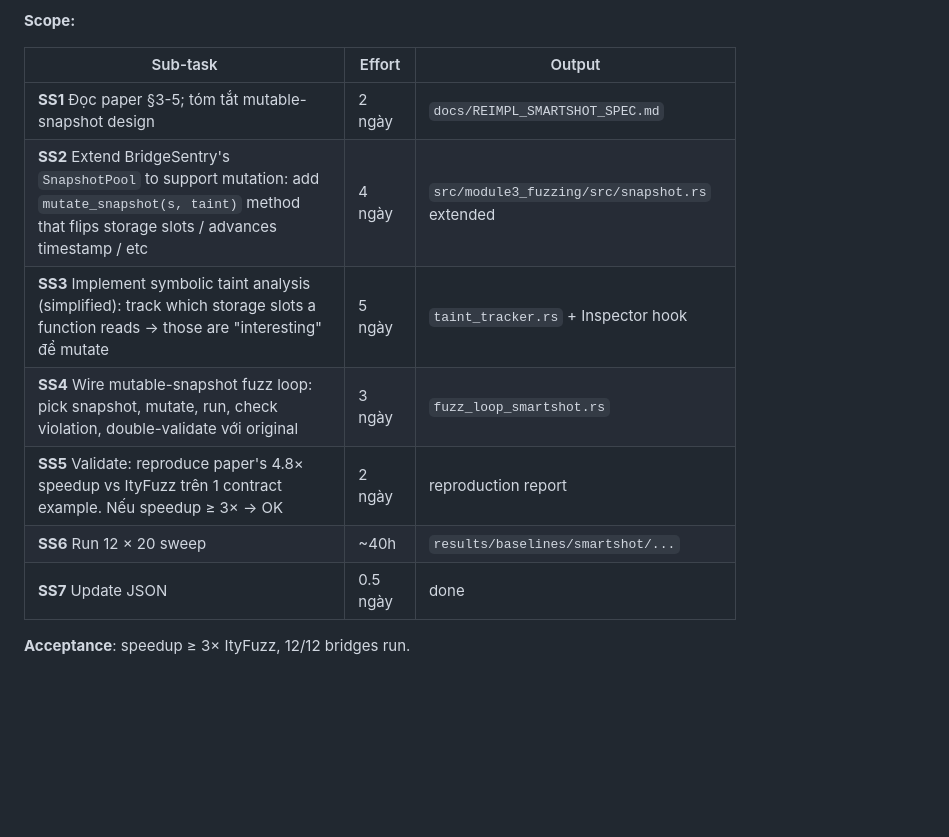
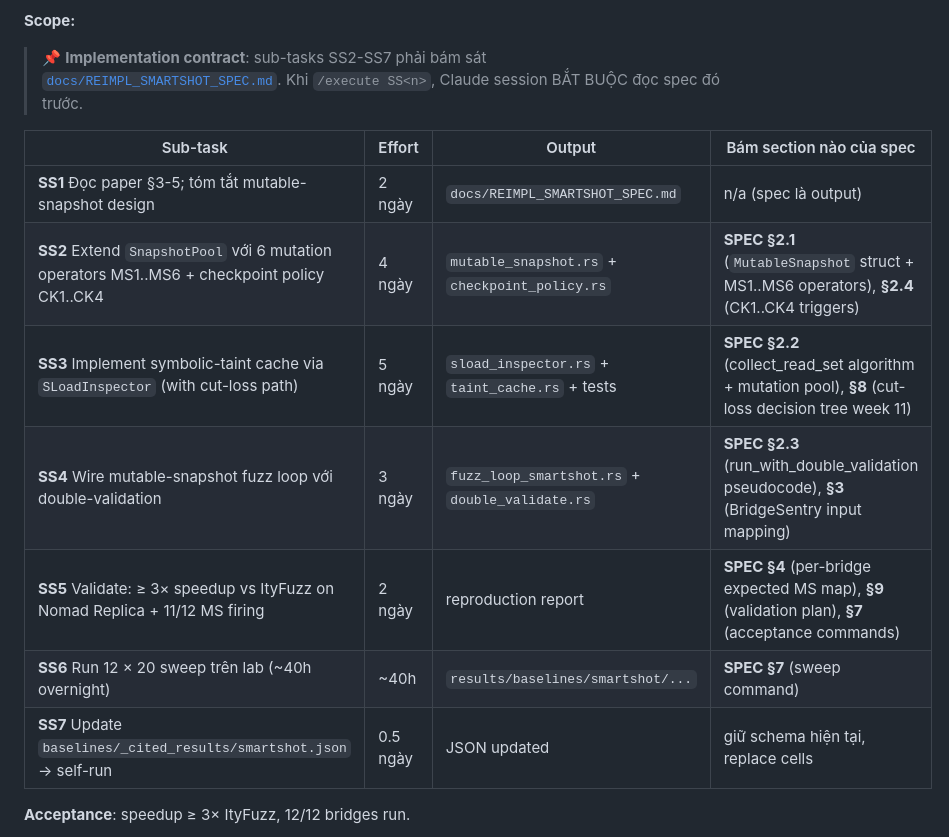
Before and after one commit to Sukemcute/CrossLLM, a Markdown page: docs/PLAN_REIMPL_BASELINES.md, the part around one of its changes. Rendered like a GitHub page; blank space fills up the shorter version.

```diff
--- a/docs/PLAN_REIMPL_BASELINES.md
+++ b/docs/PLAN_REIMPL_BASELINES.md
@@ -193,15 +205,19 @@ Core method:
 
 **Scope:**
 
-| Sub-task | Effort | Output |
-|---|---|---|
-| **SS1** Đọc paper §3-5; tóm tắt mutable-snapshot design | 2 ngày | `docs/REIMPL_SMARTSHOT_SPEC.md` |
-| **SS2** Extend BridgeSentry's `SnapshotPool` to support mutation: add `mutate_snapshot(s, taint)` method that flips storage slots / advances timestamp / etc | 4 ngày | `src/module3_fuzzing/src/snapshot.rs` extended |
-| **SS3** Implement symbolic taint analysis (simplified): track which storage slots a function reads → those are "interesting" để mutate | 5 ngày | `taint_tracker.rs` + Inspector hook |
-| **SS4** Wire mutable-snapshot fuzz loop: pick snapshot, mutate, run, check violation, double-validate với original | 3 ngày | `fuzz_loop_smartshot.rs` |
-| **SS5** Validate: reproduce paper's 4.8× speedup vs ItyFuzz trên 1 contract example. Nếu speedup ≥ 3× → OK | 2 ngày | reproduction report |
-| **SS6** Run 12 × 20 sweep | ~40h | `results/baselines/smartshot/...` |
-| **SS7** Update JSON | 0.5 ngày | done |
+> 📌 **Implementation contract**: sub-tasks SS2-SS7 phải bám sát
+> [`docs/REIMPL_SMARTSHOT_SPEC.md`](REIMPL_SMARTSHOT_SPEC.md). Khi
+> `/execute SS<n>`, Claude session BẮT BUỘC đọc spec đó trước.
+
+| Sub-task | Effort | Output | Bám section nào của spec |
+|---|---|---|---|
+| **SS1** Đọc paper §3-5; tóm tắt mutable-snapshot design | 2 ngày | `docs/REIMPL_SMARTSHOT_SPEC.md` | n/a (spec là output) |
+| **SS2** Extend `SnapshotPool` với 6 mutation operators MS1..MS6 + checkpoint policy CK1..CK4 | 4 ngày | `mutable_snapshot.rs` + `checkpoint_policy.rs` | **SPEC §2.1** (`MutableSnapshot` struct + MS1..MS6 operators), **§2.4** (CK1..CK4 triggers) |
+| **SS3** Implement symbolic-taint cache via `SLoadInspector` (with cut-loss path) | 5 ngày | `sload_inspector.rs` + `taint_cache.rs` + tests | **SPEC §2.2** (collect_read_set algorithm + mutation pool), **§8** (cut-loss decision tree week 11) |
+| **SS4** Wire mutable-snapshot fuzz loop với double-validation | 3 ngày | `fuzz_loop_smartshot.rs` + `double_validate.rs` | **SPEC §2.3** (run_with_double_validation pseudocode), **§3** (BridgeSentry input mapping) |
+| **SS5** Validate: ≥ 3× speedup vs ItyFuzz on Nomad Replica + 11/12 MS firing | 2 ngày | reproduction report | **SPEC §4** (per-bridge expected MS map), **§9** (validation plan), **§7** (acceptance commands) |
+| **SS6** Run 12 × 20 sweep trên lab (~40h overnight) | ~40h | `results/baselines/smartshot/...` | **SPEC §7** (sweep command) |
+| **SS7** Update `baselines/_cited_results/smartshot.json` → self-run | 0.5 ngày | JSON updated | giữ schema hiện tại, replace cells |
 
 **Acceptance**: speedup ≥ 3× ItyFuzz, 12/12 bridges run.
 
```
Also changed, not shown: other parts of docs/PLAN_REIMPL_BASELINES.md (+39 -27 lines).
